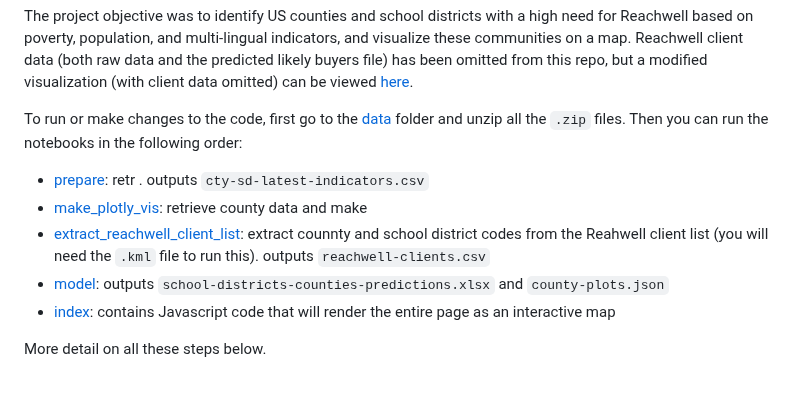
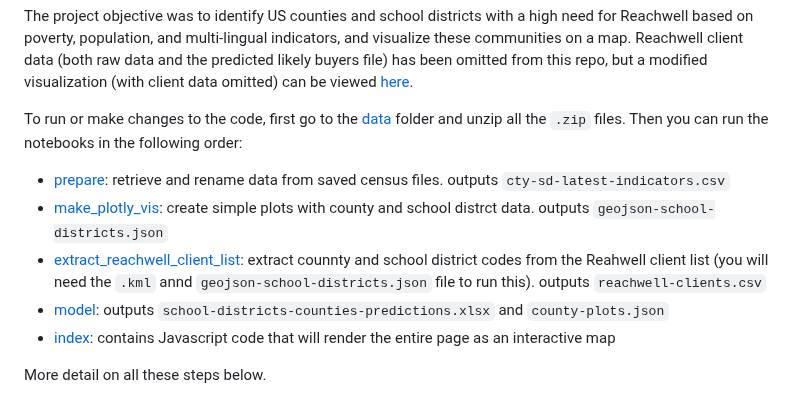
Before and after one commit to c-koster/reachwell, a Markdown page: README.md, the part around the change. Drawn GitHub-style.

```diff
--- a/README.md
+++ b/README.md
@@ -7,9 +7,9 @@ The project objective was to identify US counties and school districts with a hi
 
 To run or make changes to the code, first go to the [data](./data) folder and unzip all the `.zip` files. Then you can run the notebooks in the following order:
 
-- [prepare](notebooks/prepare.ipynb): retr . outputs `cty-sd-latest-indicators.csv`
-- [make_plotly_vis](notebooks/make_plotly_vis.ipynb): retrieve county data and make
-- [extract_reachwell_client_list](notebooks/make_plotly_vis.ipynb): extract counnty and school district codes from the Reahwell client list (you will need the `.kml` file to run this). outputs `reachwell-clients.csv`
+- [prepare](notebooks/prepare.ipynb): retrieve and rename data from saved census files. outputs `cty-sd-latest-indicators.csv`
+- [make_plotly_vis](notebooks/make_plotly_vis.ipynb): create simple plots with county and school distrct data. outputs `geojson-school-districts.json`
+- [extract_reachwell_client_list](notebooks/make_plotly_vis.ipynb): extract counnty and school district codes from the Reahwell client list (you will need the `.kml` annd `geojson-school-districts.json` file to run this). outputs `reachwell-clients.csv`
 - [model](notebooks/model.ipynb): outputs `school-districts-counties-predictions.xlsx` and `county-plots.json`
 - [index](outputs/index.html): contains Javascript code that will render the entire page as an interactive map
 
```
